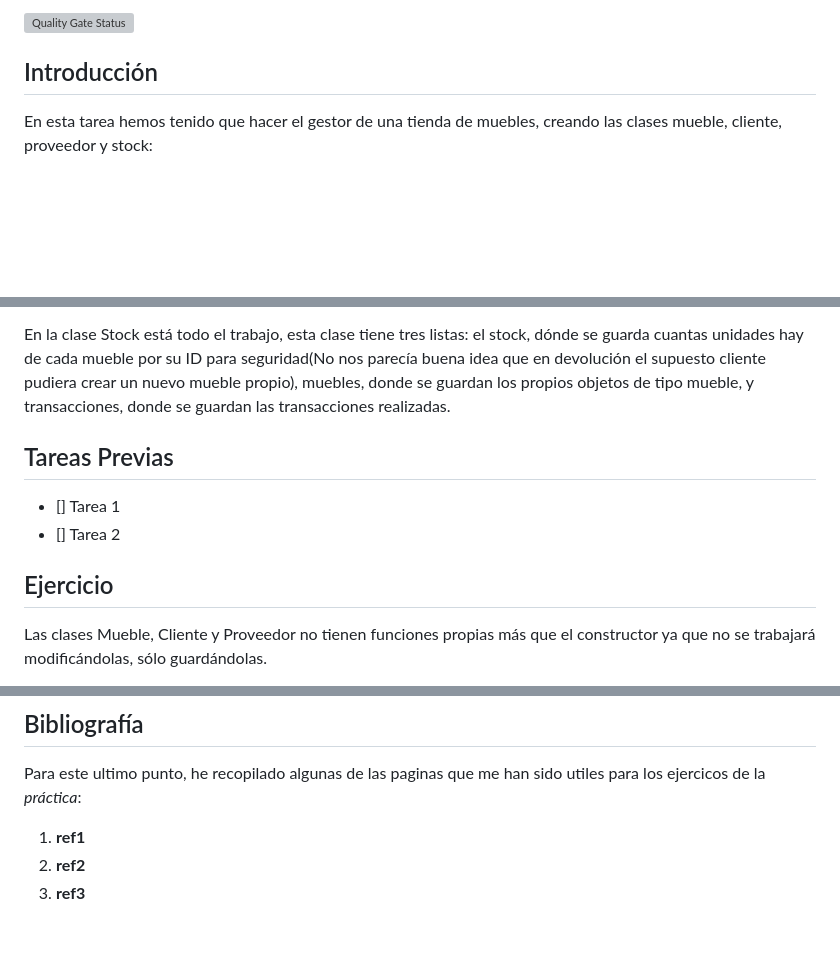
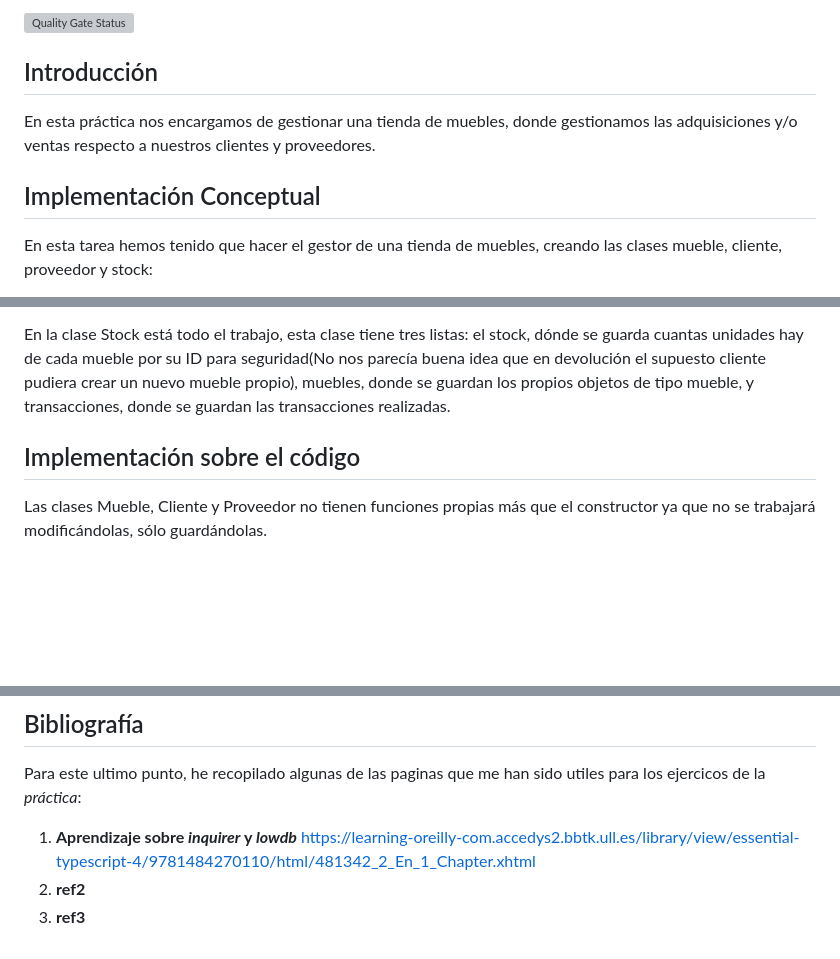
Before and after one commit to ULL-ESIT-INF-DSI-2324/ull-esit-inf-dsi-23-24-prct07-dsikea-datamodel-groupp, a Markdown page: README.md, 3 parts joined by grey strips. GitHub-like rendering; blank space fills up the shorter version; grey boxes are pictures that could not be loaded.

Commit message:
pequeñas actualizaciones en el readme

```diff
--- a/README.md
+++ b/README.md
@@ -10,6 +10,12 @@ Daniel Marhuenda Guillén, [alu0101487731@ull.edu.es](https://github.com/alu0101
 [![Quality Gate Status](https://sonarcloud.io/api/project_badges/measure?project=ULL-ESIT-INF-DSI-2324_ull-esit-inf-dsi-23-24-prct07-dsikea-datamodel-groupp&metric=alert_status)](https://sonarcloud.io/summary/new_code?id=ULL-ESIT-INF-DSI-2324_ull-esit-inf-dsi-23-24-prct07-dsikea-datamodel-groupp)
 
 ## Introducción
+
+En esta práctica nos encargamos de gestionar una tienda de muebles, donde gestionamos las adquisiciones y/o ventas respecto a nuestros clientes y proveedores.
+
+## Implementación Conceptual
+
+
 En esta tarea hemos tenido que hacer el gestor de una tienda de muebles, creando las clases mueble, cliente, proveedor y stock:
 
 Mueble tiene su ID único, un nombre común, una descripción, el material del que está hecho, sus dimenciones y su precio. Nada interesante que comentar en este respecto.
@@ -19,14 +25,7 @@ Cliente y Proveedor tienen su ID único, su nombre, su contacto y su dirección,
 En la clase Stock está todo el trabajo, esta clase tiene tres listas: el stock, dónde se guarda cuantas unidades hay de cada mueble por su ID para seguridad(No nos parecía buena idea que en devolución el supuesto cliente pudiera crear un nuevo mueble propio), muebles, donde se guardan los propios objetos de tipo mueble, y transacciones, donde se guardan las transacciones realizadas.
 
 
-
-## Tareas Previas
-
-- [] Tarea 1
-- [] Tarea 2
-
-
-## Ejercicio
+## Implementación sobre el código
 
 Las clases Mueble, Cliente y Proveedor no tienen funciones propias más que el constructor ya que no se trabajará modificándolas, sólo guardándolas.
 
@@ -49,6 +48,6 @@ Esto último se podría hacer con menos código usando una clase padre Persona c
 
 Para este ultimo punto, he recopilado algunas de las paginas que me han sido utiles para los ejercicos de la _práctica_:
 
-1. **ref1** []()
+1. **Aprendizaje sobre _inquirer_ y _lowdb_** [https://learning-oreilly-com.accedys2.bbtk.ull.es/library/view/essential-typescript-4/9781484270110/html/481342_2_En_1_Chapter.xhtml](https://learning-oreilly-com.accedys2.bbtk.ull.es/library/view/essential-typescript-4/9781484270110/html/481342_2_En_1_Chapter.xhtml)
 2. **ref2** []()
 3. **ref3** []()
```
